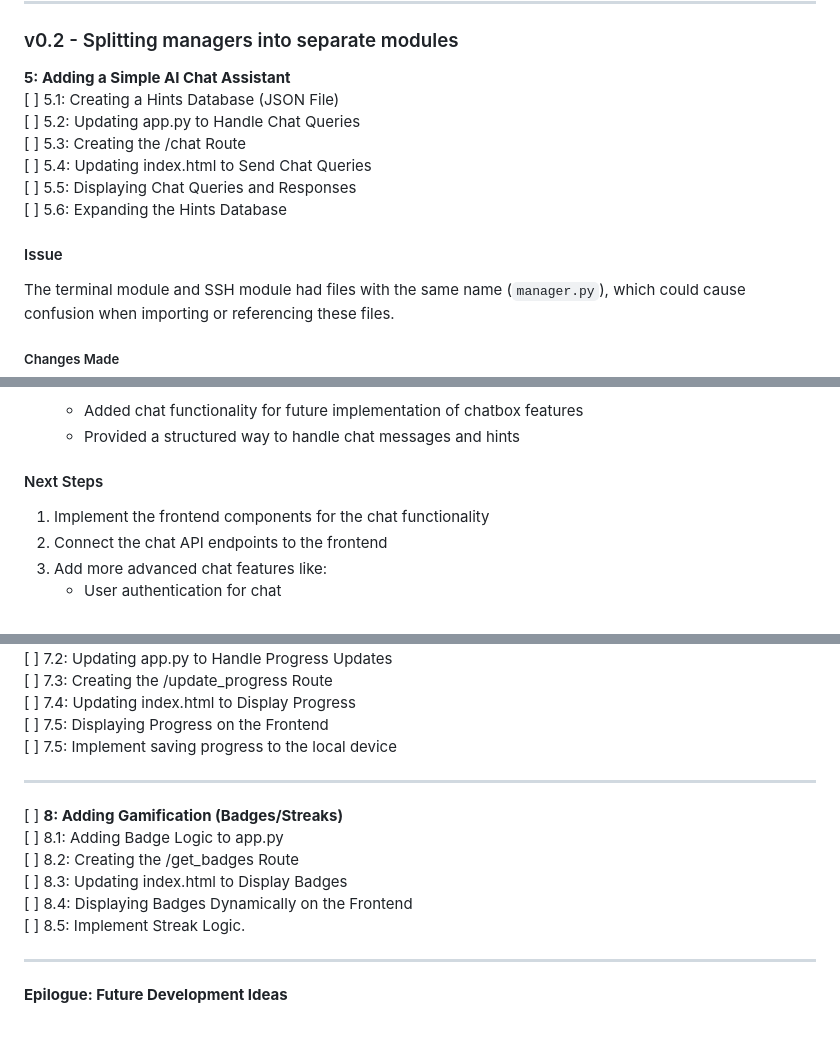
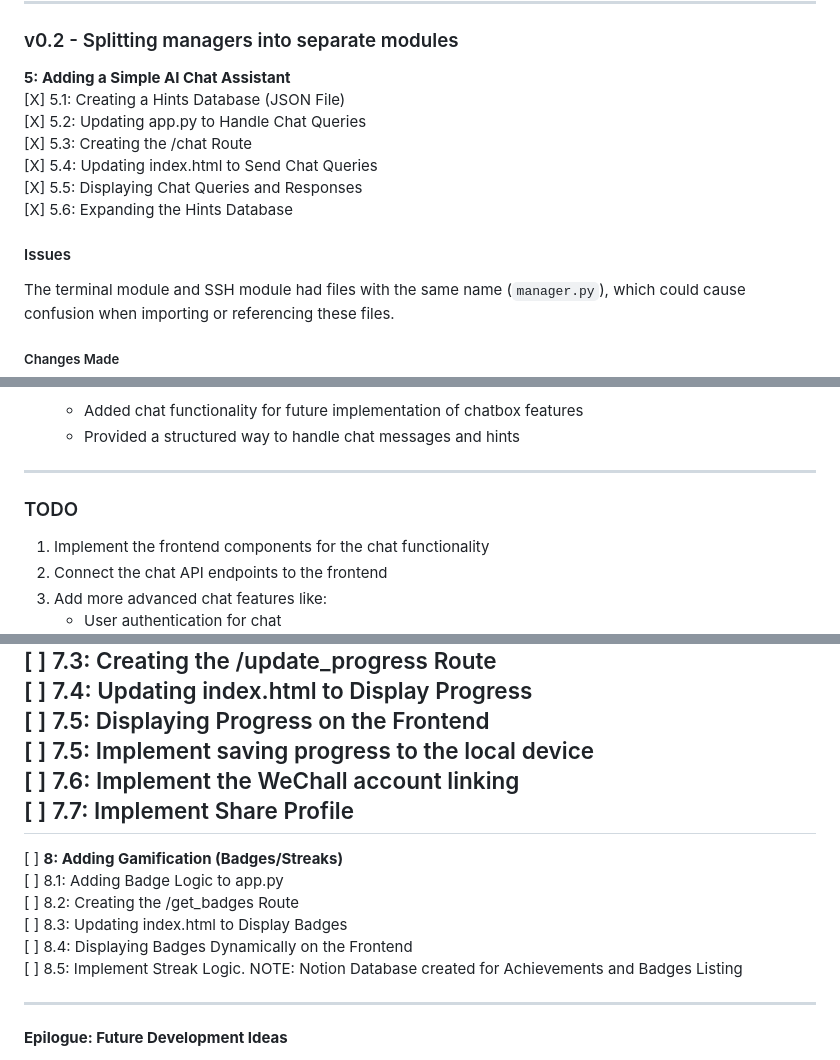
Before and after one commit to TheRealFREDP3D/Making-BanditGUI, a Markdown page: v0.2-FINAL-ROADMAP.md, 3 parts joined by grey strips. Rendered like a GitHub page; blank space fills up the shorter version.

```diff
--- a/v0.2-FINAL-ROADMAP.md
+++ b/v0.2-FINAL-ROADMAP.md
@@ -123,14 +123,14 @@
 ### v0.2 - Splitting managers into separate modules
 
 **5: Adding a Simple AI Chat Assistant**
-    [ ] 5.1: Creating a Hints Database (JSON File)
-    [ ] 5.2: Updating app.py to Handle Chat Queries
-    [ ] 5.3: Creating the /chat Route
-    [ ] 5.4: Updating index.html to Send Chat Queries
-    [ ] 5.5: Displaying Chat Queries and Responses
-    [ ] 5.6: Expanding the Hints Database
+    [X] 5.1: Creating a Hints Database (JSON File)
+    [X] 5.2: Updating app.py to Handle Chat Queries
+    [X] 5.3: Creating the /chat Route
+    [X] 5.4: Updating index.html to Send Chat Queries
+    [X] 5.5: Displaying Chat Queries and Responses
+    [X] 5.6: Expanding the Hints Database
 
-#### Issue
+#### Issues
 
 The terminal module and SSH module had files with the same name (`manager.py`), which could cause confusion when importing or referencing these files.
 
@@ -187,7 +187,9 @@ The terminal module and SSH module had files with the same name (`manager.py`),
    - Added chat functionality for future implementation of chatbox features
    - Provided a structured way to handle chat messages and hints
 
-#### Next Steps
+---
+
+### TODO
 
 1. Implement the frontend components for the chat functionality
 2. Connect the chat API endpoints to the frontend
@@ -216,7 +218,8 @@ The terminal module and SSH module had files with the same name (`manager.py`),
     [ ] 7.4: Updating index.html to Display Progress
     [ ] 7.5: Displaying Progress on the Frontend
     [ ] 7.5: Implement saving progress to the local device
-
+    [ ] 7.6: Implement the WeChall account linking
+    [ ] 7.7: Implement Share Profile
 ---
 
 [ ] **8: Adding Gamification (Badges/Streaks)**
@@ -225,6 +228,7 @@ The terminal module and SSH module had files with the same name (`manager.py`),
     [ ] 8.3: Updating index.html to Display Badges
     [ ] 8.4: Displaying Badges Dynamically on the Frontend
     [ ] 8.5: Implement Streak Logic.
+    NOTE: Notion Database created for Achievements and Badges Listing
 
 ---
 
```
